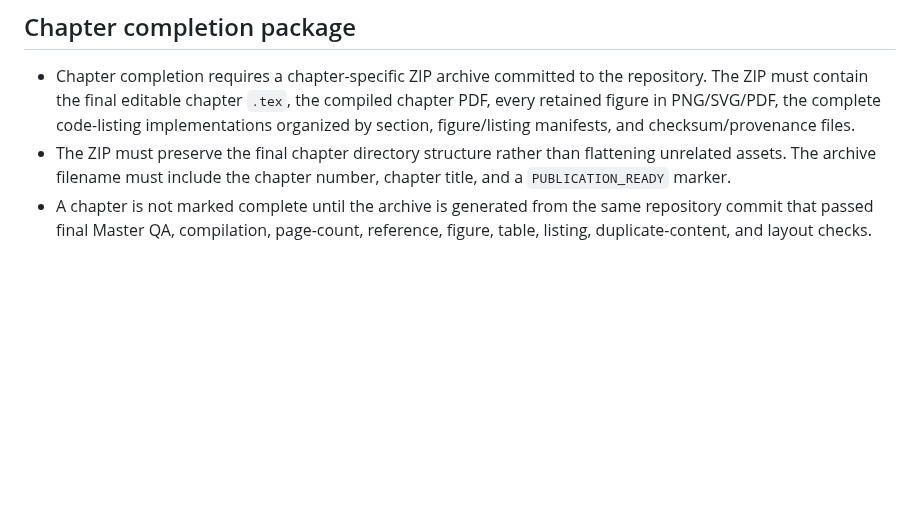
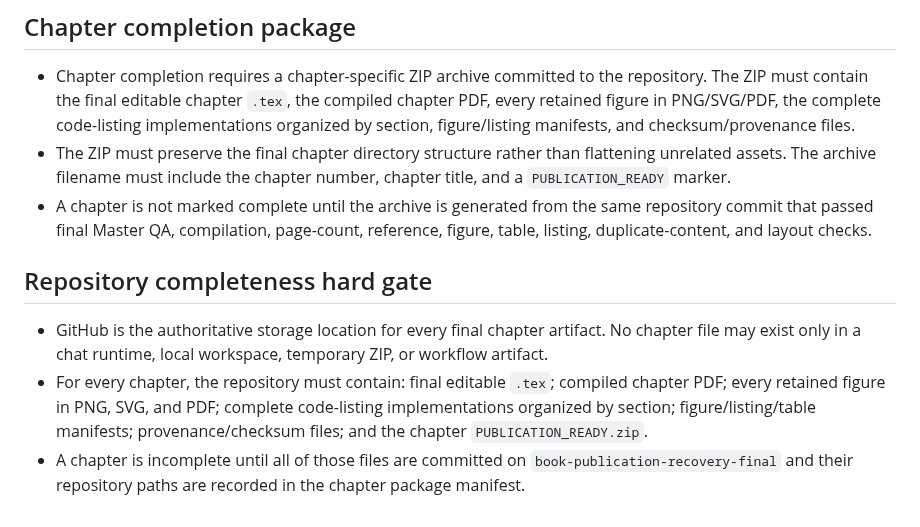
Before and after one commit to JLondon11/AppliedML, a Markdown page: book/qa/FINAL_PUBLICATION_RECOVERY_RULES.md, the part around the change. Rendered like a GitHub page; blank space fills up the shorter version.

Commit message:
Require every chapter artifact to be stored in GitHub

```diff
--- a/book/qa/FINAL_PUBLICATION_RECOVERY_RULES.md
+++ b/book/qa/FINAL_PUBLICATION_RECOVERY_RULES.md
@@ -65,3 +65,8 @@ Later Pass15/Pass16 packages, accepted figure ZIPs, QA reports, and Book Editing
 - Chapter completion requires a chapter-specific ZIP archive committed to the repository. The ZIP must contain the final editable chapter `.tex`, the compiled chapter PDF, every retained figure in PNG/SVG/PDF, the complete code-listing implementations organized by section, figure/listing manifests, and checksum/provenance files.
 - The ZIP must preserve the final chapter directory structure rather than flattening unrelated assets. The archive filename must include the chapter number, chapter title, and a `PUBLICATION_READY` marker.
 - A chapter is not marked complete until the archive is generated from the same repository commit that passed final Master QA, compilation, page-count, reference, figure, table, listing, duplicate-content, and layout checks.
+
+## Repository completeness hard gate
+- GitHub is the authoritative storage location for every final chapter artifact. No chapter file may exist only in a chat runtime, local workspace, temporary ZIP, or workflow artifact.
+- For every chapter, the repository must contain: final editable `.tex`; compiled chapter PDF; every retained figure in PNG, SVG, and PDF; complete code-listing implementations organized by section; figure/listing/table manifests; provenance/checksum files; and the chapter `PUBLICATION_READY.zip`.
+- A chapter is incomplete until all of those files are committed on `book-publication-recovery-final` and their repository paths are recorded in the chapter package manifest.
```
